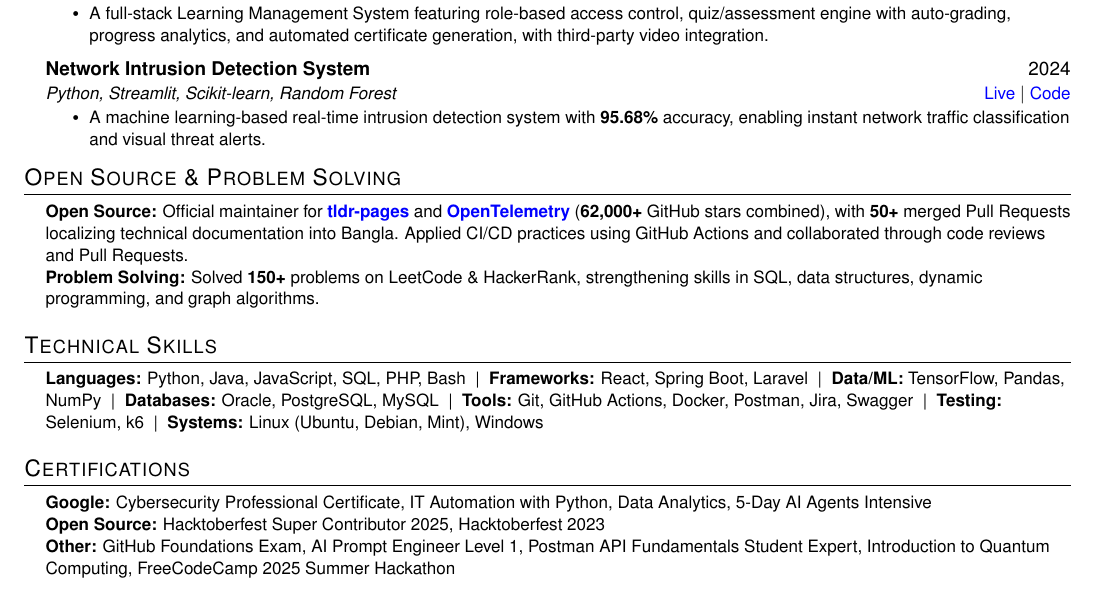
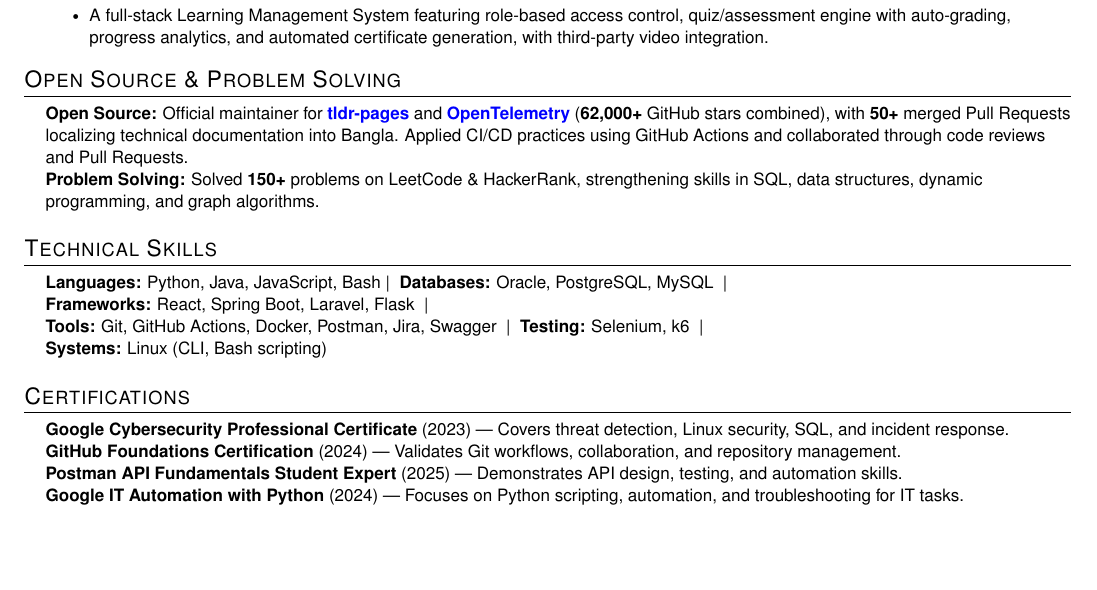
Before and after one commit to badhon495/Resume, a LaTeX CV (SakibSadman_Resume.tex): part of the page, cut so that both start at the same text, the shorter picture padded with empty space. Compiled offline with pdfLaTeX.

Commit message:
Refactor resume content by commenting out outdated project details and enhancing certification descriptions for clarity and relevance.
Co-authored-by: Copilot <copilot@github.com>

```diff
--- a/SakibSadman_Resume.tex
+++ b/SakibSadman_Resume.tex
@@ -207,15 +207,15 @@
 
 
 
-    \item
-    \textbf{Network Intrusion Detection System} \hfill 2024\\
-    \small\textit{Python, Streamlit, Scikit-learn, Random Forest} \hfill
-    \href{https://ml-ids.streamlit.app/}{\textcolor{blue}{Live}} $|$
-    \href{https://github.com/debjotyms/streamlit-ml-intrusion-detection-system}{\textcolor{blue}{Code}}\normalsize
-    \vspace{-5pt}
-    \resumeItemListStart
-      \resumeItem{A machine learning-based real-time intrusion detection system with \textbf{95.68\%} accuracy, enabling instant network traffic classification and visual threat alerts.}
-\resumeItemListEnd
+%     \item
+%     \textbf{Network Intrusion Detection System} \hfill 2024\\
+%     \small\textit{Python, Streamlit, Scikit-learn, Random Forest} \hfill
+%     \href{https://ml-ids.streamlit.app/}{\textcolor{blue}{Live}} $|$
+%     \href{https://github.com/debjotyms/streamlit-ml-intrusion-detection-system}{\textcolor{blue}{Code}}\normalsize
+%     \vspace{-5pt}
+%     \resumeItemListStart
+%       \resumeItem{A machine learning-based real-time intrusion detection system with \textbf{95.68\%} accuracy, enabling instant network traffic classification and visual threat alerts.}
+% \resumeItemListEnd
 
   \end{itemize}
 
@@ -234,24 +234,35 @@
 \section{Technical Skills}
 \begin{itemize}[leftmargin=0.15in, label={}]
 \small{\item{
-\textbf{Languages:} Python, Java, JavaScript, SQL, PHP, Bash \;|\;
-\textbf{Frameworks:} React, Spring Boot, Laravel \;|\;
-\textbf{Data/ML:} TensorFlow, Pandas, NumPy \;|\;
-\textbf{Databases:} Oracle, PostgreSQL, MySQL \;|\;
+\textbf{Languages:} Python, Java, JavaScript, Bash\;|\;
+\textbf{Databases:} Oracle, PostgreSQL, MySQL \;|\;\\
+\textbf{Frameworks:} React, Spring Boot, Laravel, Flask \;|\;\\
+
 \textbf{Tools:} Git, GitHub Actions, Docker, Postman, Jira, Swagger \;|\;
-\textbf{Testing:} Selenium, k6 \;|\;
-\textbf{Systems:} Linux (Ubuntu, Debian, Mint), Windows
+\textbf{Testing:} Selenium, k6 \;|\;\\
+\textbf{Systems:} Linux (CLI, Bash scripting)
 }}
 \end{itemize}
 
+
+% %-----------CERTIFICATIONS-----------
+% \section{Certifications}
+%  \begin{itemize}[leftmargin=0.15in, label={}]
+%     \small{\item{
+%     \textbf{Google:} \href{https://coursera.org/share/44fd8f381cb39ac45892569cdf6f7674}{\textcolor{black}{Cybersecurity Professional Certificate}}, \href{https://coursera.org/share/2afadc6ce043cc25337eb8c8fe61c9b6}{\textcolor{black}{IT Automation with Python}}, \href{https://coursera.org/share/24a0cddc79cd62b195fd9be6436e6dae}{\textcolor{black}{Data Analytics}}, \href{https://www.kaggle.com/certification/badges/badhon495/105}{\textcolor{black}{5-Day AI Agents Intensive}} \\
+%         \textbf{Open Source:} \href{https://www.holopin.io/hacktoberfest2025/userbadge/cmh9yxboc00isjl04v2tfpmt5}{\textcolor{black}{Hacktoberfest Super Contributor 2025}}, \href{https://www.holopin.io/hacktoberfest2023/hall/@badhon495}{\textcolor{black}{Hacktoberfest 2023}}\\
+%     \textbf{Other:} \href{https://www.credly.com/badges/d5c30c19-02db-4c5f-9bc9-4bd0f4b6a89e/public_url}{\textcolor{black}{GitHub Foundations Exam}}, \href{https://verify.certs365.io/?=3c7eb735f2aa}{\textcolor{black}{AI Prompt Engineer Level 1}}, \href{https://badges.parchment.com/public/assertions/ZF0yx-i3T1CvXYwDLEUneA?identity__email=sakib.sadman.badhon\%40g.bracu.ac.bd}{\textcolor{black}{Postman API Fundamentals Student Expert}}, \href{https://badhon495.github.io/data/QuantumCertificate.pdf}{\textcolor{black}{Introduction to Quantum Computing}}, FreeCodeCamp 2025 Summer Hackathon
+%     }}
+%  \end{itemize}
 
 %-----------CERTIFICATIONS-----------
 \section{Certifications}
  \begin{itemize}[leftmargin=0.15in, label={}]
     \small{\item{
-    \textbf{Google:} \href{https://coursera.org/share/44fd8f381cb39ac45892569cdf6f7674}{\textcolor{black}{Cybersecurity Professional Certificate}}, \href{https://coursera.org/share/2afadc6ce043cc25337eb8c8fe61c9b6}{\textcolor{black}{IT Automation with Python}}, \href{https://coursera.org/share/24a0cddc79cd62b195fd9be6436e6dae}{\textcolor{black}{Data Analytics}}, \href{https://www.kaggle.com/certification/badges/badhon495/105}{\textcolor{black}{5-Day AI Agents Intensive}} \\
-        \textbf{Open Source:} \href{https://www.holopin.io/hacktoberfest2025/userbadge/cmh9yxboc00isjl04v2tfpmt5}{\textcolor{black}{Hacktoberfest Super Contributor 2025}}, \href{https://www.holopin.io/hacktoberfest2023/hall/@badhon495}{\textcolor{black}{Hacktoberfest 2023}}\\
-    \textbf{Other:} \href{https://www.credly.com/badges/d5c30c19-02db-4c5f-9bc9-4bd0f4b6a89e/public_url}{\textcolor{black}{GitHub Foundations Exam}}, \href{https://verify.certs365.io/?=3c7eb735f2aa}{\textcolor{black}{AI Prompt Engineer Level 1}}, \href{https://badges.parchment.com/public/assertions/ZF0yx-i3T1CvXYwDLEUneA?identity__email=sakib.sadman.badhon\%40g.bracu.ac.bd}{\textcolor{black}{Postman API Fundamentals Student Expert}}, \href{https://badhon495.github.io/data/QuantumCertificate.pdf}{\textcolor{black}{Introduction to Quantum Computing}}, FreeCodeCamp 2025 Summer Hackathon
+    \href{https://coursera.org/share/44fd8f381cb39ac45892569cdf6f7674}{\textcolor{black}{\textbf{Google Cybersecurity Professional Certificate}}} (2023) — Covers threat detection, Linux security, SQL, and incident response. \\
+    \href{https://www.credly.com/badges/d5c30c19-02db-4c5f-9bc9-4bd0f4b6a89e/public_url}{\textcolor{black}{\textbf{GitHub Foundations Certification}}} (2024) — Validates Git workflows, collaboration, and repository management. \\
+    \href{https://badges.parchment.com/public/assertions/ZF0yx-i3T1CvXYwDLEUneA?identity__email=sakib.sadman.badhon\%40g.bracu.ac.bd}{\textcolor{black}{\textbf{Postman API Fundamentals Student Expert}}} (2025) — Demonstrates API design, testing, and automation skills. \\
+    \href{https://coursera.org/share/2afadc6ce043cc25337eb8c8fe61c9b6}{\textcolor{black}{\textbf{Google IT Automation with Python}}} (2024) — Focuses on Python scripting, automation, and troubleshooting for IT tasks. \\
     }}
  \end{itemize}
 
```
Also changed, not shown: SakibSadman_Resume.pdf.
